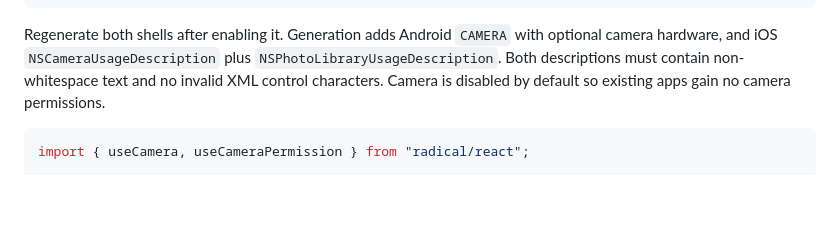
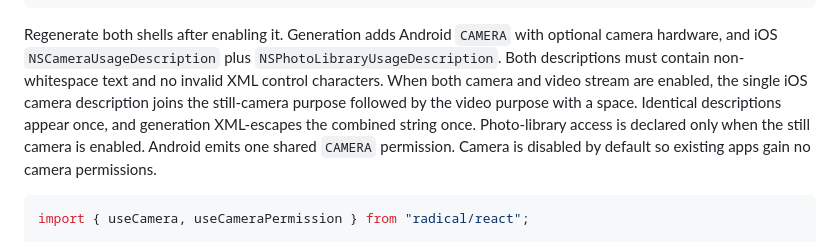
Before and after one commit to akshat-OwO/radical, a Markdown page: README.md, the part around the change. GitHub-like rendering; blank space fills up the shorter version.

Commit message:
Combine camera purposes and verify QR scanning

````diff
--- a/README.md
+++ b/README.md
@@ -122,7 +122,7 @@ radical({
 });
 ```
 
-Regenerate both shells after enabling it. Generation adds Android `CAMERA` with optional camera hardware, and iOS `NSCameraUsageDescription` plus `NSPhotoLibraryUsageDescription`. Both descriptions must contain non-whitespace text and no invalid XML control characters. Camera is disabled by default so existing apps gain no camera permissions.
+Regenerate both shells after enabling it. Generation adds Android `CAMERA` with optional camera hardware, and iOS `NSCameraUsageDescription` plus `NSPhotoLibraryUsageDescription`. Both descriptions must contain non-whitespace text and no invalid XML control characters. When both camera and video stream are enabled, the single iOS camera description joins the still-camera purpose followed by the video purpose with a space. Identical descriptions appear once, and generation XML-escapes the combined string once. Photo-library access is declared only when the still camera is enabled. Android emits one shared `CAMERA` permission. Camera is disabled by default so existing apps gain no camera permissions.
 
 ```tsx
 import { useCamera, useCameraPermission } from "radical/react";
````
Also changed, not shown: docs/verification/video.md (+17 -3 lines), docs/verification/assets/video-android-qr.png (added), 2 other files.
